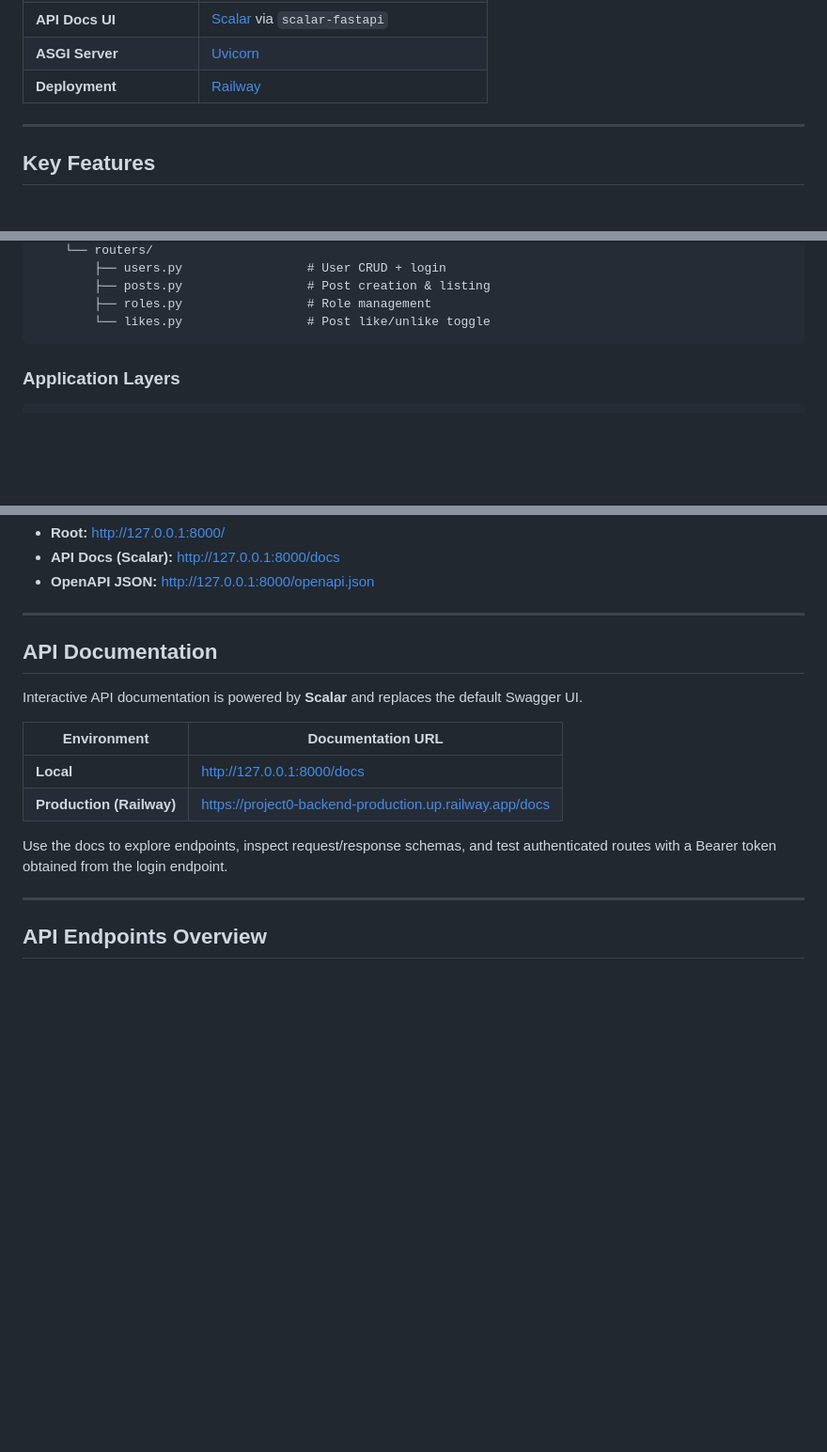
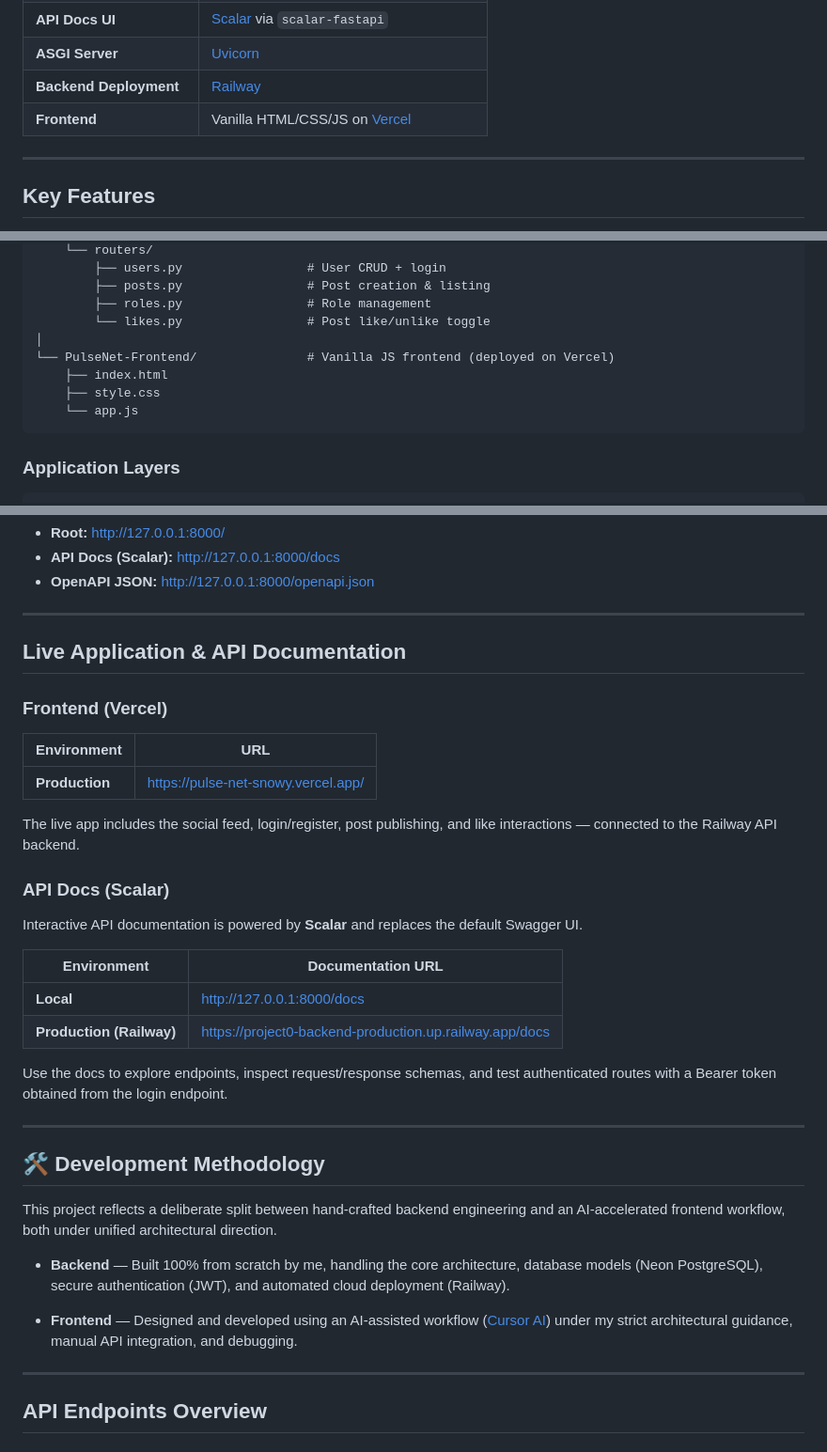
Before and after one commit to Alraies97/PulseNet, a Markdown page: README.md, 3 parts joined by grey strips. Shown at 94% size. Rendered like a GitHub page; blank space fills up the shorter version.

````diff
--- a/README.md
+++ b/README.md
@@ -18,7 +18,8 @@
 | **Password Hashing** | bcrypt / Passlib |
 | **API Docs UI** | [Scalar](https://github.com/scalar/scalar) via `scalar-fastapi` |
 | **ASGI Server** | [Uvicorn](https://www.uvicorn.org/) |
-| **Deployment** | [Railway](https://railway.app/) |
+| **Backend Deployment** | [Railway](https://railway.app/) |
+| **Frontend** | Vanilla HTML/CSS/JS on [Vercel](https://vercel.com/) |
 
 ---
 
@@ -64,6 +66,11 @@ PulseNet/
         ├── posts.py                 # Post creation & listing
         ├── roles.py                 # Role management
         └── likes.py                 # Post like/unlike toggle
+│
+└── PulseNet-Frontend/               # Vanilla JS frontend (deployed on Vercel)
+    ├── index.html
+    ├── style.css
+    └── app.js
 ```
 
 ### Application Layers
@@ -205,7 +212,17 @@ The API will be available at:
 
 ---
 
-## API Documentation
+## Live Application & API Documentation
+
+### Frontend (Vercel)
+
+| Environment | URL |
+|-------------|-----|
+| **Production** | [https://pulse-net-snowy.vercel.app/](https://pulse-net-snowy.vercel.app/) |
+
+The live app includes the social feed, login/register, post publishing, and like interactions — connected to the Railway API backend.
+
+### API Docs (Scalar)
 
 Interactive API documentation is powered by **Scalar** and replaces the default Swagger UI.
 
@@ -215,6 +232,16 @@ Interactive API documentation is powered by **Scalar** and replaces the default
 | **Production (Railway)** | [https://project0-backend-production.up.railway.app/docs](https://project0-backend-production.up.railway.app/docs) |
 
 Use the docs to explore endpoints, inspect request/response schemas, and test authenticated routes with a Bearer token obtained from the login endpoint.
+
+---
+
+## 🛠️ Development Methodology
+
+This project reflects a deliberate split between hand-crafted backend engineering and an AI-accelerated frontend workflow, both under unified architectural direction.
+
+- **Backend** — Built 100% from scratch by me, handling the core architecture, database models (Neon PostgreSQL), secure authentication (JWT), and automated cloud deployment (Railway).
+
+- **Frontend** — Designed and developed using an AI-assisted workflow ([Cursor AI](https://cursor.com/)) under my strict architectural guidance, manual API integration, and debugging.
 
 ---
 
````
Also changed, not shown: other parts of README.md (+2 -0 lines).
